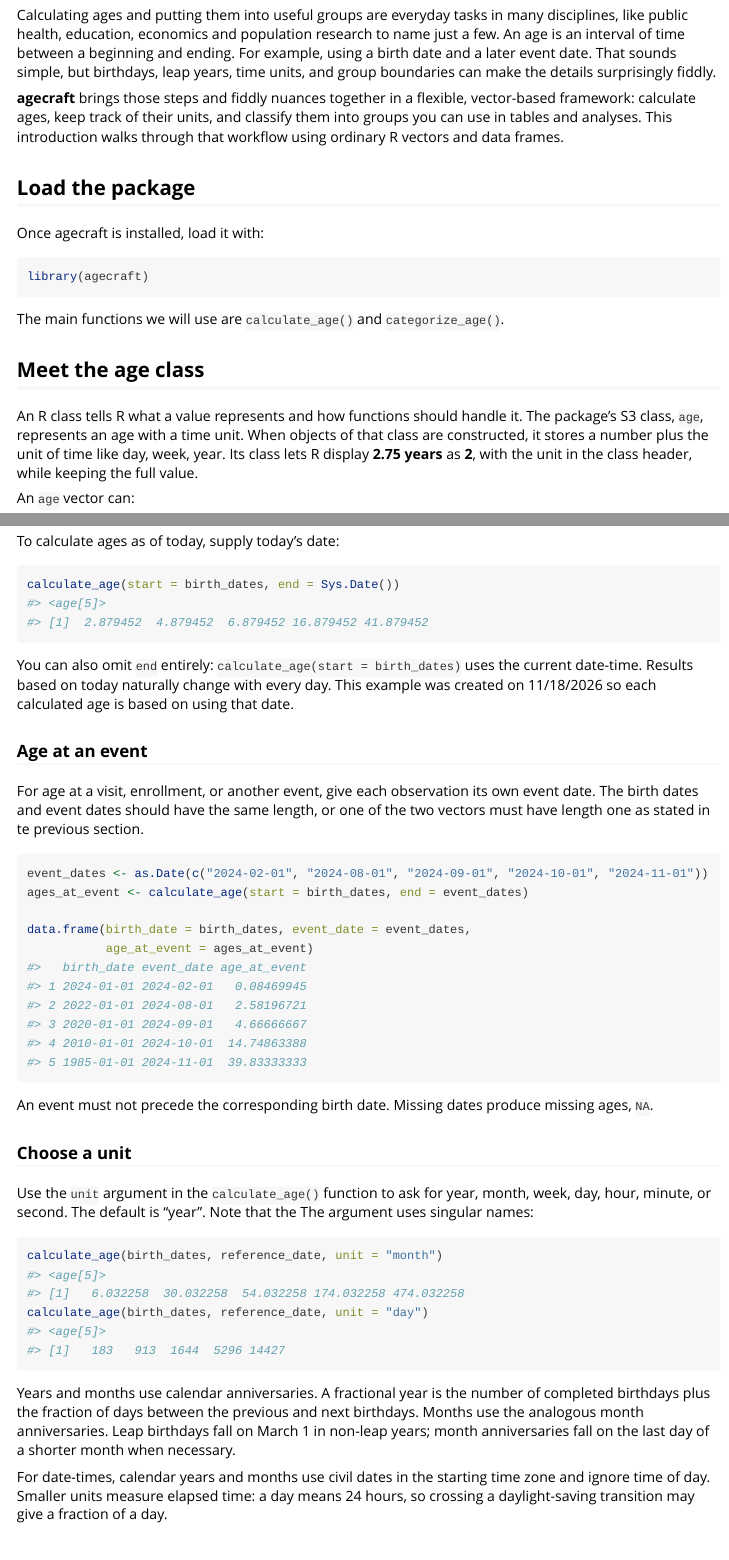
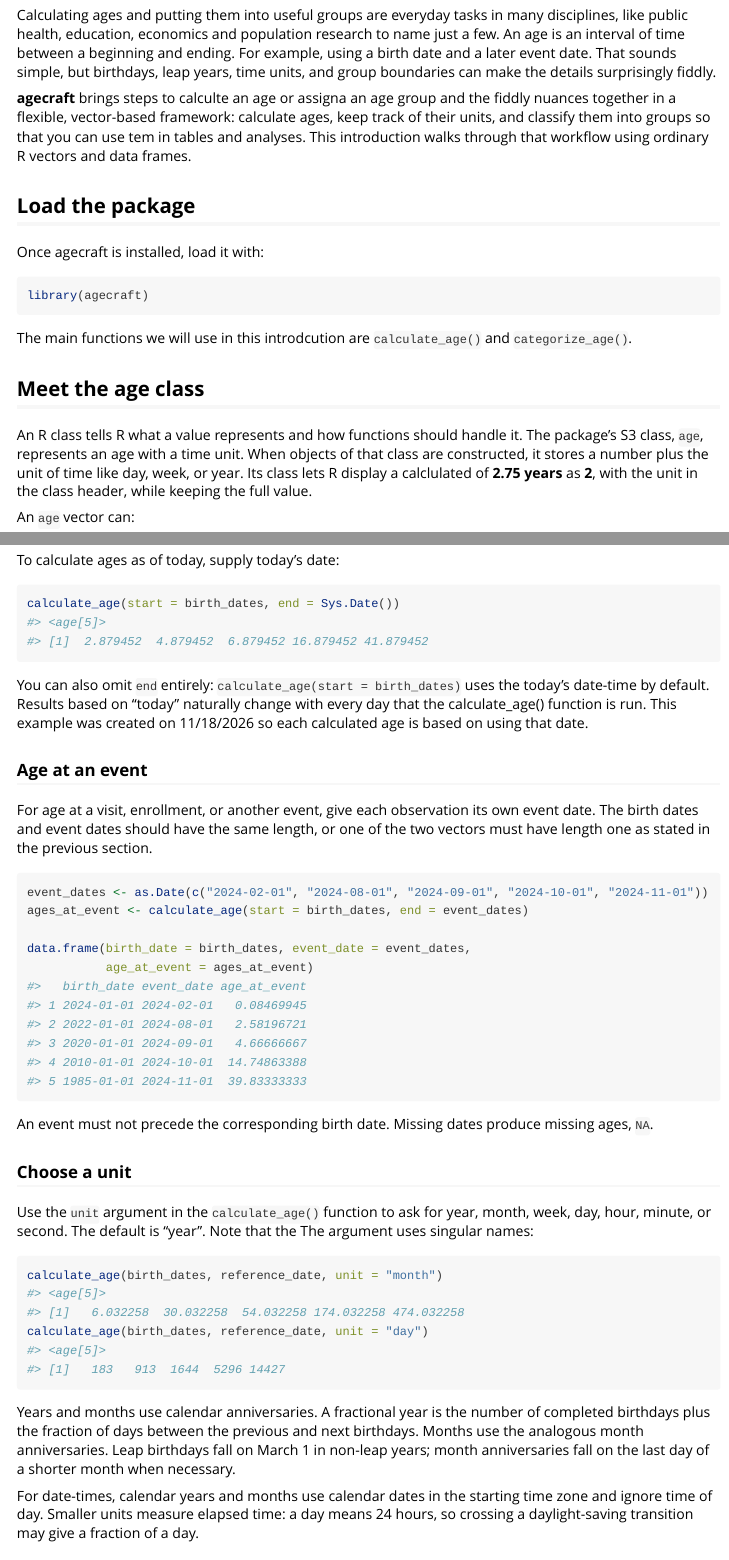
Before and after one commit to RussJones007/agecraft, an R Markdown document (vignettes/getting-started.Rmd): the page in a window 1100 px wide, from 70 px down, and a second part further down, joined at a grey line. Rendered offline with R 4.5, knitr and Pandoc, with nearby package versions; some code elsewhere in the file could not run offline.

Commit message:
Vognette improvements

````diff
--- a/vignettes/getting-started.Rmd
+++ b/vignettes/getting-started.Rmd
@@ -12,15 +12,9 @@ knitr::opts_chunk$set(collapse = TRUE, comment = "#>")
 library(agecraft)
 ```
 
-Calculating ages and putting them into useful groups are everyday tasks in many disciplines, like public health,
-education, economics and population research to name just a few. An age is an interval of time between a beginning and
-ending.  For example, using a birth date and a later event date. That sounds simple, but
-birthdays, leap years, time units, and group boundaries can make the details surprisingly fiddly.
+Calculating ages and putting them into useful groups are everyday tasks in many disciplines, like public health, education, economics and population research to name just a few. An age is an interval of time between a beginning and ending. For example, using a birth date and a later event date. That sounds simple, but birthdays, leap years, time units, and group boundaries can make the details surprisingly fiddly.
 
-**agecraft** brings those steps and fiddly nuances together in a flexible, vector-based framework:
-calculate ages, keep track of their units, and classify them into groups you
-can use in tables and analyses. This introduction walks through that workflow
-using ordinary R vectors and data frames.
+**agecraft** brings steps to calculte an age or assigna an age group and the fiddly nuances together in a flexible, vector-based framework: calculate ages, keep track of their units, and classify them into groups so that you can use tem in tables and analyses. This introduction walks through that workflow using ordinary R vectors and data frames.
 
 ## Load the package
 
@@ -30,14 +24,11 @@ Once agecraft is installed, load it with:
 library(agecraft)
 ```
 
-The main functions we will use are `calculate_age()` and `categorize_age()`.
+The main functions we will use in this introdcution are `calculate_age()` and `categorize_age()`.
 
 ## Meet the age class
 
-An R class tells R what a value represents and how functions should handle it. The
-package's S3 class, `age`, represents an age with a time unit. When objects of that class
-are constructed, it stores a number plus the unit of time like day, week, year.
-Its class lets R display **2.75 years** as **2**, with the unit in the class header, while keeping the full value.
+An R class tells R what a value represents and how functions should handle it. The package's S3 class, `age`, represents an age with a time unit. When objects of that class are constructed, it stores a number plus the unit of time like day, week, or year. Its class lets R display a calclulated of **2.75 years** as **2**, with the unit in the class header, while keeping the full value.
 
 An `age` vector can:
 
@@ -98,15 +79,11 @@ To calculate ages as of today, supply today's date:
 calculate_age(start = birth_dates, end = Sys.Date())
 ```
 
-You can also omit `end` entirely: `calculate_age(start = birth_dates)` uses
-the current date-time. Results based on today naturally change with every day.  This example
-was created on `r format(Sys.Date(), "%m/%d/%Y")` so each calculated age is based on using that date.
+You can also omit `end` entirely: `calculate_age(start = birth_dates)` uses the today's date-time by default. Results based on "today" naturally change with every day that the calculate_age() function is run. This example was created on `r format(Sys.Date(), "%m/%d/%Y")` so each calculated age is based on using that date.
 
 ### Age at an event
 
-For age at a visit, enrollment, or another event, give each observation its
-own event date. The birth dates and event dates should have the same length,
-or one of the two vectors must have length one as stated in te previous section.
+For age at a visit, enrollment, or another event, give each observation its own event date. The birth dates and event dates should have the same length, or one of the two vectors must have length one as stated in the previous section.
 
 ```{r event-dates}
 event_dates <- as.Date(c("2024-02-01", "2024-08-01", "2024-09-01", "2024-10-01", "2024-11-01"))
@@ -116,36 +93,27 @@ data.frame(birth_date = birth_dates, event_date = event_dates,
            age_at_event = ages_at_event)
 ```
 
-An event must not precede the corresponding birth date. Missing dates produce
-missing ages, `NA`.
+An event must not precede the corresponding birth date. Missing dates produce missing ages, `NA`.
 
 ### Choose a unit
 
-Use the `unit` argument in the `calculate_age()` function to ask for year, month, week, day, hour, minute, or
-second. The default is "year".  Note that the The argument uses singular names:
+Use the `unit` argument in the `calculate_age()` function to ask for year, month, week, day, hour, minute, or second. The default is "year". Note that the The argument uses singular names:
 
 ```{r choose-unit}
 calculate_age(birth_dates, reference_date, unit = "month")
 calculate_age(birth_dates, reference_date, unit = "day")
 ```
 
-Years and months use calendar anniversaries. A fractional year is the number
-of completed birthdays plus the fraction of days between the previous and
-next birthdays. Months use the analogous month anniversaries. Leap birthdays
-fall on March 1 in non-leap years; month anniversaries fall on the last day of
-a shorter month when necessary.
+Years and months use calendar anniversaries. A fractional year is the number of completed birthdays plus the fraction of days between the previous and next birthdays. Months use the analogous month anniversaries. Leap birthdays fall on March 1 in non-leap years; month anniversaries fall on the last day of a shorter month when necessary.
 
-For date-times, calendar years and months use civil dates in the starting
-time zone and ignore time of day. Smaller units measure elapsed time: a day
-means 24 hours, so crossing a daylight-saving transition may give a fraction
-of a day.
+For date-times, calendar years and months use calendar dates in the starting time zone and ignore time of day. Smaller units measure elapsed time: a day means 24 hours, so crossing a daylight-saving transition may give a fraction of a day.
 
 ## Choose what calculate_age returns
 
 `calculate_age()` has an optional `output` argument offers three output formats:
 
 | `output` | Returned object | Values stored |
-|:--|:--|:--|
+|:-----------------------|:-----------------------|:-----------------------|
 | `"age"` (default) | An `age` vector with a unit | Fractional ages; completed units displayed |
 | `"units"` | A vector from the units package | Completed whole units, with a unit |
 | `"numeric"` | A plain numeric vector | Completed whole units, without a unit |
````
Also changed, not shown: vignettes/classes.Rmd (+17 -5 lines), vignettes/public-health-workflow.Rmd (+1 -1 lines), vignettes/getting-started.Rmd (79 more changed lines).
